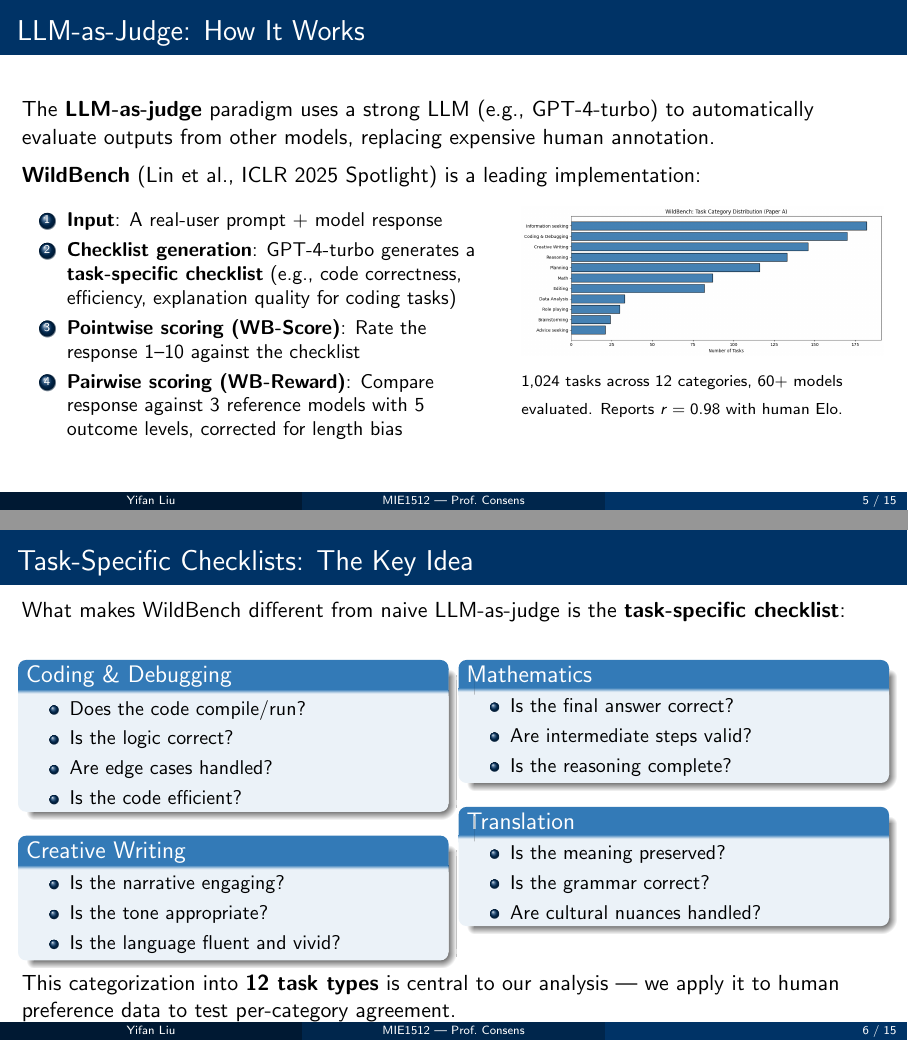
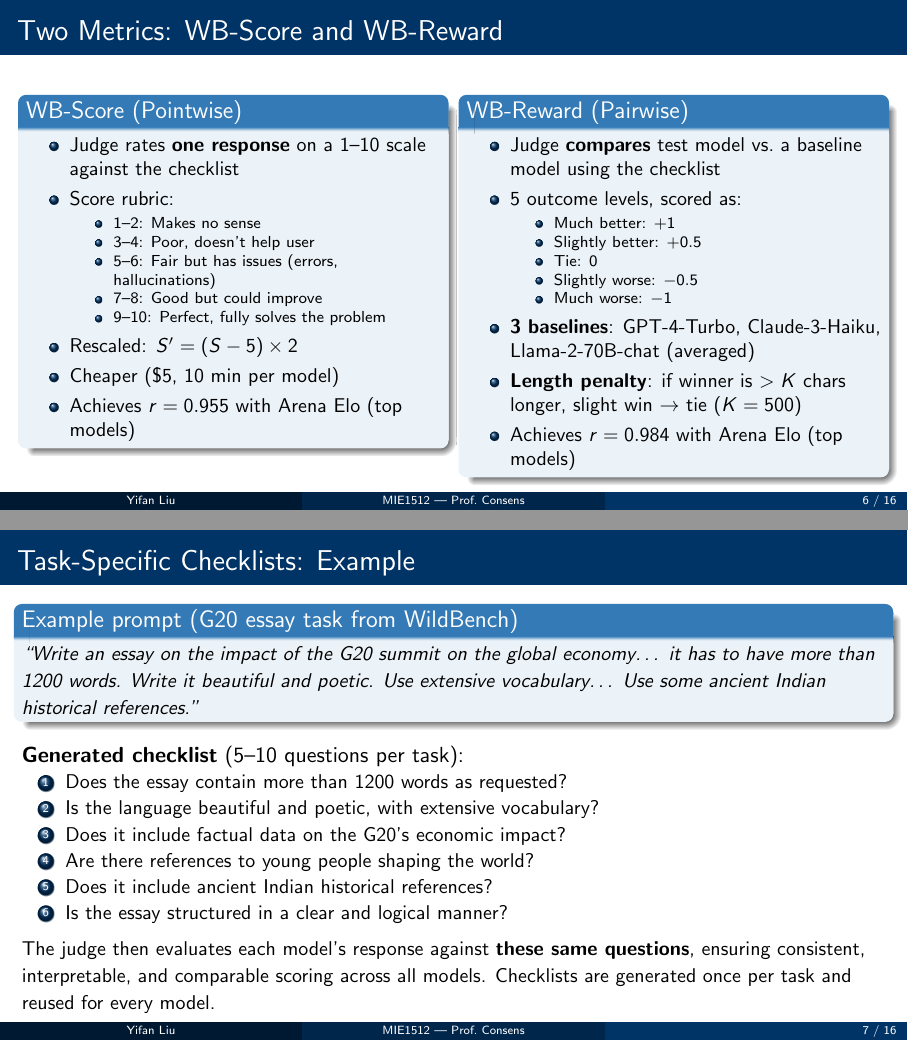
Before and after one commit to YifanLiu2/MIE1512-Presentation, LaTeX slides (presentation/main.tex): pages 5 and 6 of 15 before the commit and pages 6 and 7 of 16 after it, joined at a grey line. Compiled offline with pdfLaTeX.

Commit message:
Add detailed LLM-as-judge methodology: checklists, WB-Score/WB-Reward scoring, example
- Slide on checklist generation process (GPT-4-Turbo + Claude-3-Opus)
- WB-Score rubric (1-10 scale with rescaling) and WB-Reward (5 outcomes, 3 baselines, length penalty)
- Concrete checklist example from paper (G20 essay task)
- Ablation evidence: checklists improve correlation from 0.905 to 0.925

Co-Authored-By: Claude Opus 4.6 (1M context) <noreply@anthropic.com>

```diff
--- a/presentation/main.tex
+++ b/presentation/main.tex
@@ -95,16 +95,7 @@ Existing work reports high overall agreement ($r \geq 0.94$) between automated L
 
 \begin{frame}{LLM-as-Judge: How It Works}
 
-The \textbf{LLM-as-judge} paradigm uses a strong LLM (e.g., GPT-4-turbo) to automatically evaluate outputs from other models, replacing expensive human annotation.
-
-\vspace{0.5em}
-\textbf{WildBench} (Lin et al., ICLR 2025 Spotlight) is a leading implementation:
+The \textbf{LLM-as-judge} paradigm uses a strong LLM (GPT-4-turbo) to automatically evaluate other models' outputs. \textbf{WildBench} (Lin et al., ICLR 2025 Spotlight) is a leading implementation:
 
 \vspace{0.3em}
-\begin{columns}[T]
-\begin{column}{0.55\textwidth}
 \begin{enumerate}\small
-    \item \textbf{Input}: A real-user prompt + model response
-    \item \textbf{Checklist generation}: GPT-4-turbo generates a \textbf{task-specific checklist} (e.g., code correctness, efficiency, explanation quality for coding tasks)
-    \item \textbf{Pointwise scoring (WB-Score)}: Rate the response 1--10 against the checklist
-    \item \textbf{Pairwise scoring (WB-Reward)}: Compare response against 3 reference models with 5 outcome levels, corrected for length bias
@@ -111,4 +105 @@ The \textbf{LLM-as-judge} paradigm uses a strong LLM (e.g., GPT-4-turbo) to auto
 \end{enumerate}
-\end{column}
-\begin{column}{0.42\textwidth}
-\includegraphics[width=\textwidth]{figures/wb_categories.png}
@@ -115,56 +111,72 @@ The \textbf{LLM-as-judge} paradigm uses a strong LLM (e.g., GPT-4-turbo) to auto
 
 \vspace{0.2em}
-{\scriptsize 1,024 tasks across 12 categories, 60+ models evaluated. Reports $r = 0.98$ with human Elo.}
+{\small 1,024 tasks sourced from WildChat $\cdot$ 12 task categories $\cdot$ 60+ models evaluated}
+\end{frame}
+
+% ============================
+\begin{frame}{Two Metrics: WB-Score and WB-Reward}
+
+\begin{columns}[T]
+\begin{column}{0.48\textwidth}
+\begin{block}{WB-Score (Pointwise)}
+\begin{itemize}\small
+    \item Judge rates \textbf{one response} on a 1--10 scale against the checklist
+    \item Score rubric:
+    \begin{itemize}\scriptsize
+        \item 1--2: Makes no sense
+        \item 3--4: Poor, doesn't help user
+        \item 5--6: Fair but has issues (errors, hallucinations)
+        \item 7--8: Good but could improve
+        \item 9--10: Perfect, fully solves the problem
+    \end{itemize}
+    \item Rescaled: $S' = (S - 5) \times 2$
+    \item Cheaper (\$5, 10 min per model)
+    \item Achieves $r = 0.955$ with Arena Elo (top models)
+\end{itemize}
+\end{block}
+\end{column}
+
+\begin{column}{0.48\textwidth}
+\begin{block}{WB-Reward (Pairwise)}
+\begin{itemize}\small
+    \item Judge \textbf{compares} test model vs.\ a baseline model using the checklist
+    \item 5 outcome levels, scored as:
+    \begin{itemize}\scriptsize
+        \item Much better: $+1$
+        \item Slightly better: $+0.5$
+        \item Tie: $0$
+        \item Slightly worse: $-0.5$
+        \item Much worse: $-1$
+    \end{itemize}
+    \item \textbf{3 baselines}: GPT-4-Turbo, Claude-3-Haiku, Llama-2-70B-chat (averaged)
+    \item \textbf{Length penalty}: if winner is $>K$ chars longer, slight win $\to$ tie ($K=500$)
+    \item Achieves $r = 0.984$ with Arena Elo (top models)
+\end{itemize}
+\end{block}
 \end{column}
 \end{columns}
 \end{frame}
 
 % ============================
-\begin{frame}{Task-Specific Checklists: The Key Idea}
+\begin{frame}{Task-Specific Checklists: Example}
 
-What makes WildBench different from naive LLM-as-judge is the \textbf{task-specific checklist}:
-
-\vspace{0.5em}
-\begin{columns}[T]
-\begin{column}{0.48\textwidth}
-\begin{block}{Coding \& Debugging}
-\begin{itemize}\small
-    \item Does the code compile/run?
-    \item Is the logic correct?
-    \item Are edge cases handled?
-    \item Is the code efficient?
-\end{itemize}
+\begin{block}{Example prompt (G20 essay task from WildBench)}
+{\small\itshape ``Write an essay on the impact of the G20 summit on the global economy\ldots\ it has to have more than 1200 words. Write it beautiful and poetic. Use extensive vocabulary\ldots\ Use some ancient Indian historical references.''}
 \end{block}
 
-\begin{block}{Creative Writing}
-\begin{itemize}\small
-    \item Is the narrative engaging?
-    \item Is the tone appropriate?
-    \item Is the language fluent and vivid?
-\end{itemize}
-\end{block}
-\end{column}
-\begin{column}{0.48\textwidth}
-\begin{block}{Mathematics}
-\begin{itemize}\small
-    \item Is the final answer correct?
-    \item Are intermediate steps valid?
-    \item Is the reasoning complete?
-\end{itemize}
-\end{block}
+\vspace{0.3em}
+\textbf{Generated checklist} (5--10 questions per task):
+\begin{enumerate}\small
+    \item Does the essay contain more than 1200 words as requested?
+    \item Is the language beautiful and poetic, with extensive vocabulary?
+    \item Does it include factual data on the G20's economic impact?
+    \item Are there references to young people shaping the world?
+    \item Does it include ancient Indian historical references?
+    \item Is the essay structured in a clear and logical manner?
+\end{enumerate}
 
-\begin{block}{Translation}
-\begin{itemize}\small
-    \item Is the meaning preserved?
-    \item Is the grammar correct?
-    \item Are cultural nuances handled?
-\end{itemize}
-\end{block}
-\end{column}
-\end{columns}
-
-\vspace{0.5em}
-This categorization into \textbf{12 task types} is central to our analysis --- we apply it to human preference data to test per-category agreement.
+\vspace{0.3em}
+{\small The judge then evaluates each model's response against \textbf{these same questions}, ensuring consistent, interpretable, and comparable scoring across all models. Checklists are generated once per task and reused for every model.}
 \end{frame}
 
 % ============================
```
Also changed, not shown: presentation/script.md (+15 -7 lines), presentation/main.pdf, presentation/main.tex (8 more changed lines), 1 other file.
